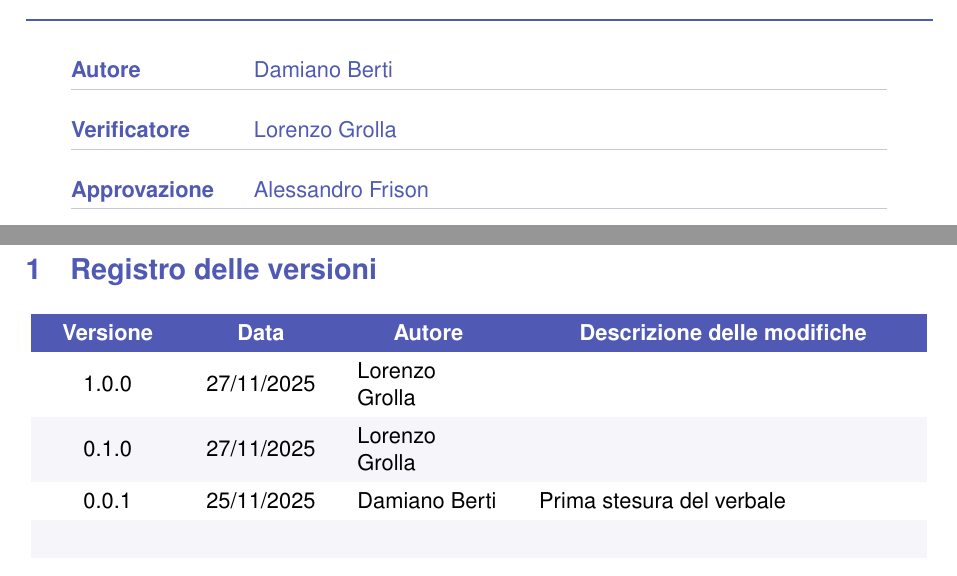
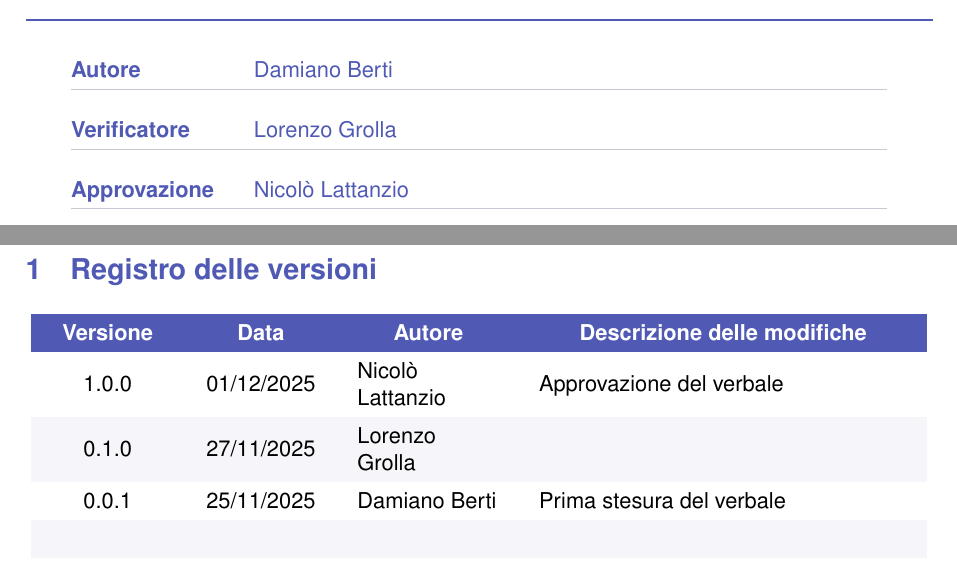
Before and after one commit to Byte-Holders/Documentazione, a LaTeX document (Source/RTB/Verbali/Verbali_interni/2025-11-25_Verbale_interno_SWE.tex): two parts of pages 1 and 3 of 4, joined at a grey line, cut so that both start at the same text. Compiled offline with pdfLaTeX.

Commit message:
modifica Approvazione verbale 25/11/25

```diff
--- a/Source/RTB/Verbali/Verbali_interni/2025-11-25_Verbale_interno_SWE.tex
+++ b/Source/RTB/Verbali/Verbali_interni/2025-11-25_Verbale_interno_SWE.tex
@@ -113,7 +113,7 @@
     \arrayrulecolor{MediumGray}\hline \\[-1.5ex]
     Verificatore & \sffamily Lorenzo Grolla\\
     \arrayrulecolor{MediumGray}\hline \\[-1.5ex]
-    Approvazione & \sffamily Alessandro Frison\\
+    Approvazione & \sffamily Nicolò Lattanzio\\
     \arrayrulecolor{MediumGray}\hline
 \end{tabularx}
 
@@ -136,7 +136,7 @@
           \textcolor{white}{\textbf{Data}} &
           \multicolumn{1}{c}{\textcolor{white}{\textbf{Autore}}} &
           \multicolumn{1}{c}{\textcolor{white}{\textbf{Descrizione delle modifiche}}} \\
-        1.0.0 & 27/11/2025 & Lorenzo Grolla &  \\
+        1.0.0 & 01/12/2025 & Nicolò Lattanzio &  Approvazione del verbale\\
         0.1.0 & 27/11/2025 & Lorenzo Grolla &  \\
         0.0.1 & 25/11/2025 & Damiano Berti & Prima stesura del verbale \\
 
```
Also changed, not shown: Source/RTB/Verbali/Verbali_interni/2025-11-25_Verbale_interno_SWE.pdf.
